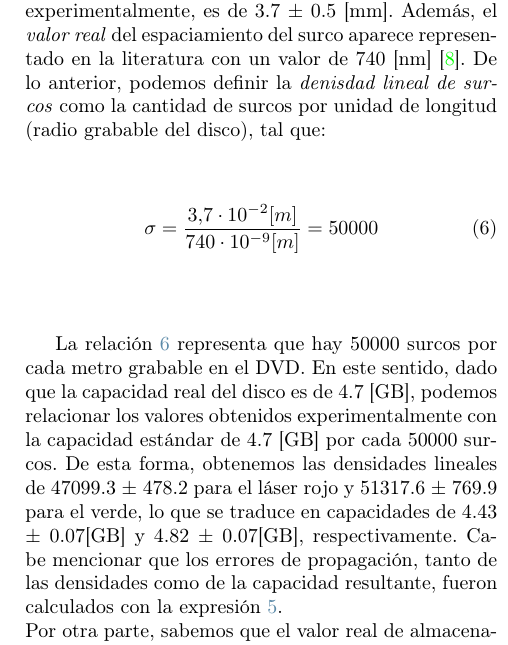
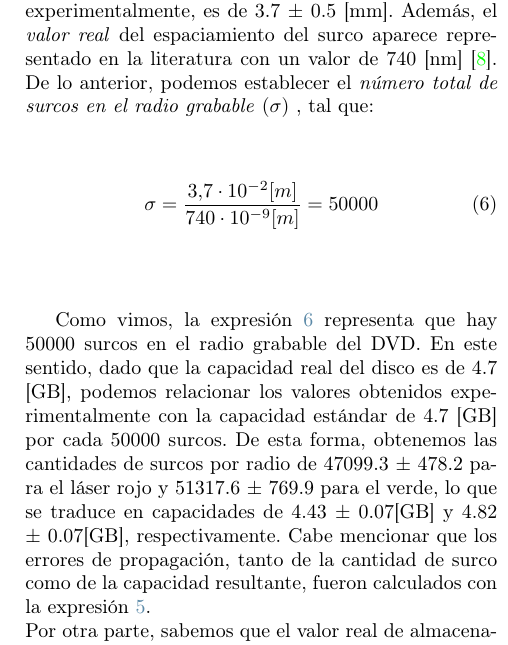
Before and after one commit to GabochejaHB/Semestre-6, a LaTeX paper (LAB-2/DVD/dvd.tex): part of one column of page 4 of 5, cut so that both start at the same text. Compiled offline with pdfLaTeX.

Commit message:
Modifico el informe DVD cambiando densidades por cantidad de surcos

```diff
--- a/LAB-2/DVD/dvd.tex
+++ b/LAB-2/DVD/dvd.tex
@@ -207,12 +207,12 @@
 
 	 Notemos que la variación del espaciamiento del surco medido experimentalmente se ve restringida en el intervalo 773-795 [nm] para el láser rojo y 716-795[nm] para el láser verde. Por lo tanto, teniendo en cuenta que los valores se encuentran en un intervalo reducido, y por simplicidad; se considerará el valor promedio de los datos obtenidos en cada caso para estimar la capcidad del DVD. Estos son $D_r =785.5 \pm 5.9$ [nm] para el láser rojo y $D_v = 721.0 \pm  4.7$[nm] para el láser verde.\\
 
-	 Ahora bien, podemos estimar la capacidad del DVD considerando que el radio grabable del disco, medido experimentalmente, es de 3.7 $\pm$ 0.5 [mm]. Además, el \emph{valor real} del espaciamiento del surco aparece representado en la literatura con un valor de 740 [nm] \cite{wikiCD}. De lo anterior, podemos definir la \emph{denisdad lineal de surcos} como la cantidad de surcos por unidad de longitud (radio grabable del disco), tal que:
+	 Ahora bien, podemos estimar la capacidad del DVD considerando que el radio grabable del disco, medido experimentalmente, es de 3.7 $\pm$ 0.5 [mm]. Además, el \emph{valor real} del espaciamiento del surco aparece representado en la literatura con un valor de 740 [nm] \cite{wikiCD}. De lo anterior, podemos establecer el \emph{número total de surcos en el radio grabable} ($\sigma$) , tal que:
 	 \begin{equation}\label{densidad}
 	 \sigma = \frac{3.7\cdot 10^{-2} [m]}{740 \cdot 10^{-9} [m]} = 50000
 	 \end{equation}
 
-	 La relación \ref{densidad} representa que hay 50000 surcos por cada metro grabable en el DVD. En este sentido, dado que la capacidad real del disco es de 4.7 [GB], podemos relacionar los valores obtenidos experimentalmente con la capacidad estándar de 4.7 [GB] por cada 50000 surcos. De esta forma, obtenemos las densidades lineales de 47099.3 $\pm$ 478.2 para el láser rojo y 51317.6 $\pm$ 769.9 para el verde, lo que se traduce en capacidades de 4.43 $\pm$ 0.07[GB] y 4.82 $\pm$ 0.07[GB], respectivamente. Cabe mencionar que los errores de propagación, tanto de las densidades como de la capacidad resultante, fueron calculados con la expresión \ref{errores}. \\
+	 Como vimos, la expresión \ref{densidad} representa que hay 50000 surcos en el radio grabable del DVD. En este sentido, dado que la capacidad real del disco es de 4.7 [GB], podemos relacionar los valores obtenidos experimentalmente con la capacidad estándar de 4.7 [GB] por cada 50000 surcos. De esta forma, obtenemos las cantidades de surcos por radio de 47099.3 $\pm$ 478.2 para el láser rojo y 51317.6 $\pm$ 769.9 para el verde, lo que se traduce en capacidades de 4.43 $\pm$ 0.07[GB] y 4.82 $\pm$ 0.07[GB], respectivamente. Cabe mencionar que los errores de propagación, tanto de la cantidad de surco como de la capacidad resultante, fueron calculados con la expresión \ref{errores}. \\
 	Por otra parte, sabemos que el valor real de almacenamiento del DVD es de 4.7 [GB], por lo tanto, podemos calcular el error asociado a los valores obtenidos para el láser rojo y verde. Así, obtenemos un error de 5.7 $\%$ para el láser rojo y de 2.6 $\%$ para el láser verde.
 
 	\begin{figure}[H]
```
Also changed, not shown: LAB-2/DVD/dvd.pdf, 2 other files.
